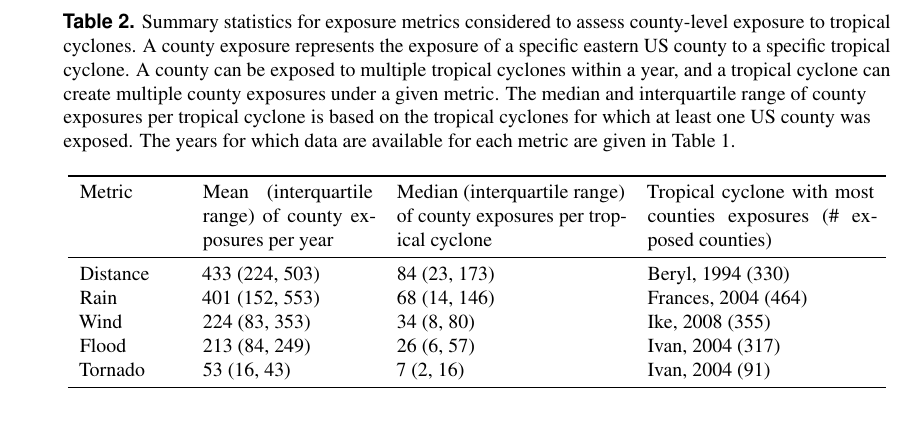
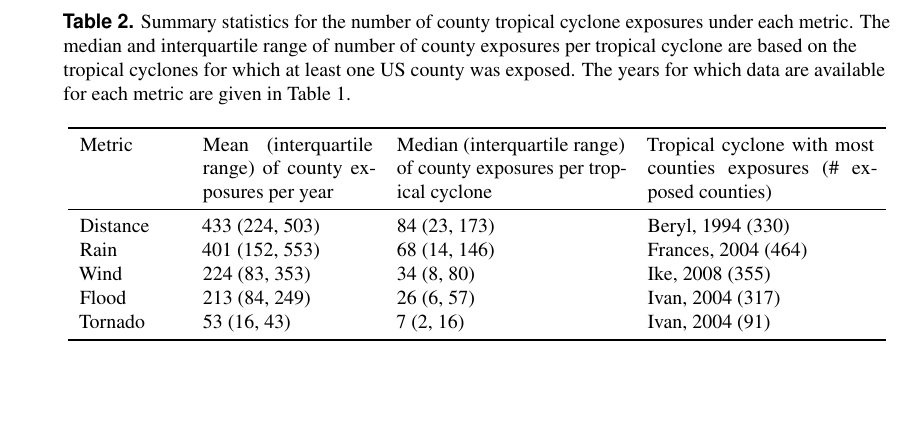
Before and after one commit to geanders/county_hurricane_exposure, a LaTeX document (writing/ehp_draft.tex, which reads tables/stormseverity.tex): part of page 9 of 15, cut at the place of the change, the shorter picture padded with empty space. Compiled offline with pdfLaTeX.

Commit message:
Update storm severity table

```diff
--- a/tables/stormseverity.tex
+++ b/tables/stormseverity.tex
@@ -2,11 +2,8 @@
 % Wed Oct 10 12:11:35 2018
 \begin{table}[ht]
 \centering
-\caption{Summary statistics for exposure metrics considered to assess county-level exposure to
-         tropical cyclones. A county exposure represents the exposure of a specific eastern US
-         county to a specific tropical cyclone. A county can be exposed to multiple tropical cyclones within
-         a year, and a tropical cyclone can create multiple county exposures under a given metric.
-         The median and interquartile range of county exposures per tropical cyclone is based on
+\caption{Summary statistics for the number of county tropical cyclone exposures under each metric.
+	 The median and interquartile range of number of county exposures per tropical cyclone are based on
          the tropical cyclones for which at least one US county was exposed. The years for which
          data are available for each metric are given in Table 1.}
 \label{tab:exposuresummaries}
```
Also changed, not shown: 2 other files.
